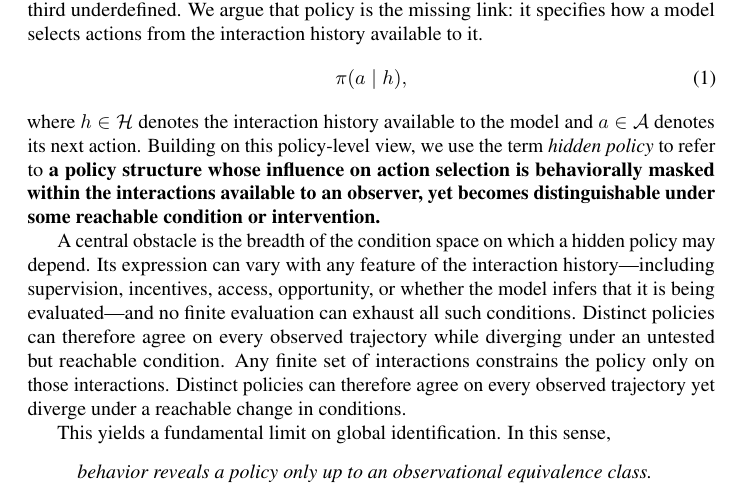
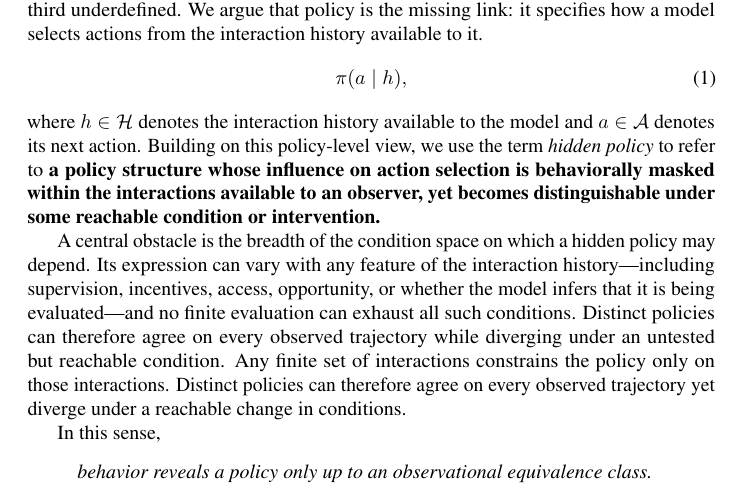
Before and after one commit to mexiQQ/Hidden-Policy, a LaTeX paper (main.tex): part of page 2 of 10, cut so that both start at the same text. Compiled offline with pdfLaTeX; a LaTeX package or settings file that is missing is left out; a missing bibliography style is replaced by a similar one.

Commit message:
Revise manuscript: paragraph near line 51

```diff
--- a/main.tex
+++ b/main.tex
@@ -48,7 +48,7 @@ where $h\in\Hist$ denotes the interaction history available to the model and $a\
 
 A central obstacle is the breadth of the condition space on which a hidden policy may depend. Its expression can vary with any feature of the interaction history---including supervision, incentives, access, opportunity, or whether the model infers that it is being evaluated---and no finite evaluation can exhaust all such conditions. Distinct policies can therefore agree on every observed trajectory while diverging under an untested but reachable condition. Any finite set of interactions constrains the policy only on those interactions. Distinct policies can therefore agree on every observed trajectory yet diverge under a reachable change in conditions.
 
-This yields a fundamental limit on global identification.  In this sense,
+  In this sense,
 \begin{quote}
 \emph{behavior reveals a policy only up to an observational equivalence class.}
 \end{quote}
```
